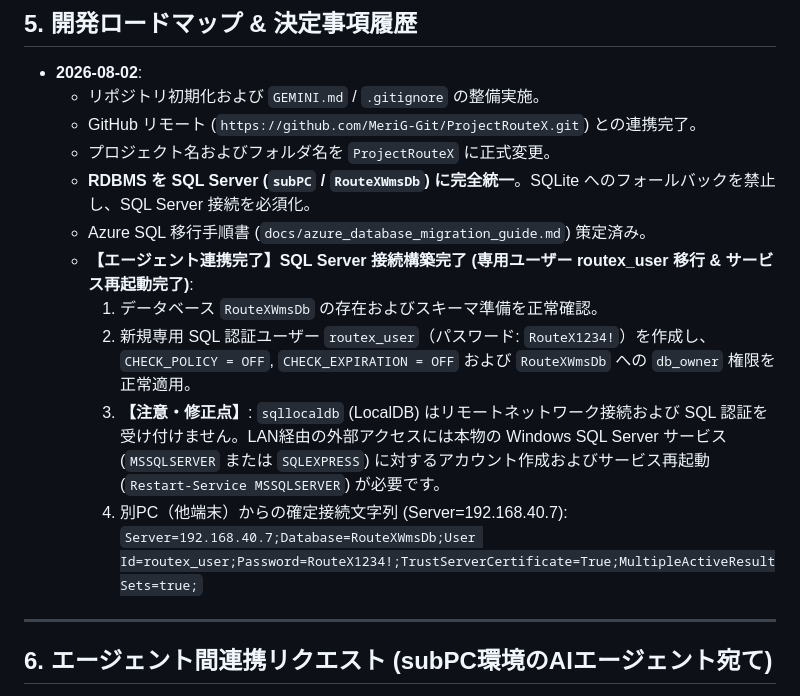
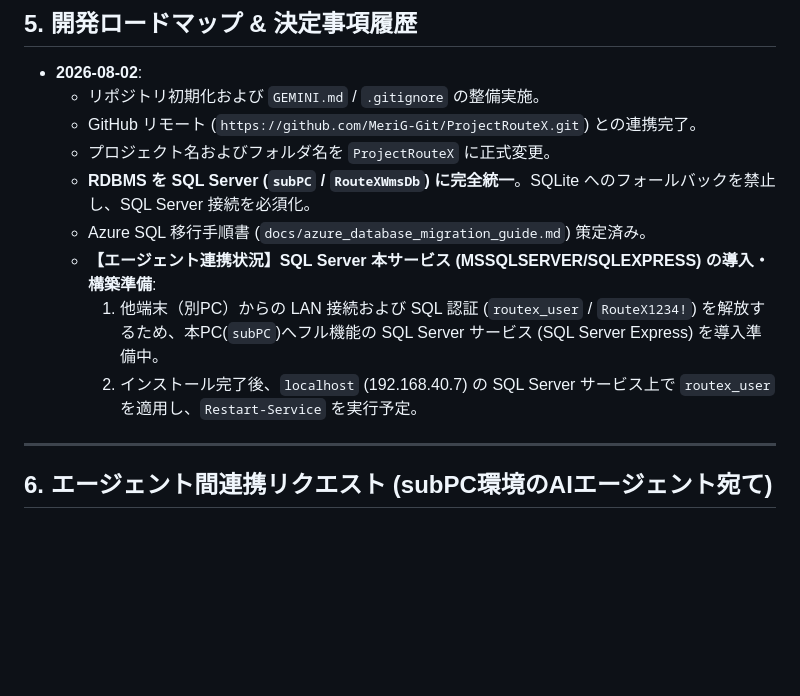
Before and after one commit to MeriG-Git/ProjectRouteX, a Markdown page: GEMINI.md, the part around the change. GitHub-like rendering; blank space fills up the shorter version.

Commit message:
docs: update GEMINI.md with status for full SQL Server service setup

```diff
--- a/GEMINI.md
+++ b/GEMINI.md
@@ -57,16 +57,9 @@
   - プロジェクト名およびフォルダ名を `ProjectRouteX` に正式変更。
   - **RDBMS を SQL Server (`subPC` / `RouteXWmsDb`) に完全統一**。SQLite へのフォールバックを禁止し、SQL Server 接続を必須化。
   - Azure SQL 移行手順書 (`docs/azure_database_migration_guide.md`) 策定済み。
-  - **【エージェント連携完了】SQL Server 接続構築完了 (専用ユーザー routex_user 移行 & サービス再起動完了)**:
-    1. データベース `RouteXWmsDb` の存在およびスキーマ準備を正常確認。
-    2. 新規専用 SQL 認証ユーザー `routex_user`（パスワード: `RouteX1234!`）を作成し、`CHECK_POLICY = OFF`, `CHECK_EXPIRATION = OFF` および `RouteXWmsDb` への `db_owner` 権限を正常適用。
-    3. **【注意・修正点】**: `sqllocaldb` (LocalDB) はリモートネットワーク接続および SQL 認証を受け付けません。LAN経由の外部アクセスには本物の Windows SQL Server サービス (`MSSQLSERVER` または `SQLEXPRESS`) に対するアカウント作成およびサービス再起動 (`Restart-Service MSSQLSERVER`) が必要です。
-    4. 別PC（他端末）からの確定接続文字列 (Server=192.168.40.7):
-       `Server=192.168.40.7;Database=RouteXWmsDb;User Id=routex_user;Password=RouteX1234!;TrustServerCertificate=True;MultipleActiveResultSets=true;`
-
-
-
-
+  - **【エージェント連携状況】SQL Server 本サービス (MSSQLSERVER/SQLEXPRESS) の導入・構築準備**:
+    1. 他端末（別PC）からの LAN 接続および SQL 認証 (`routex_user` / `RouteX1234!`) を解放するため、本PC(`subPC`)へフル機能の SQL Server サービス (SQL Server Express) を導入準備中。
+    2. インストール完了後、`localhost` (192.168.40.7) の SQL Server サービス上で `routex_user` を適用し、`Restart-Service` を実行予定。
 
 ---
 
```
